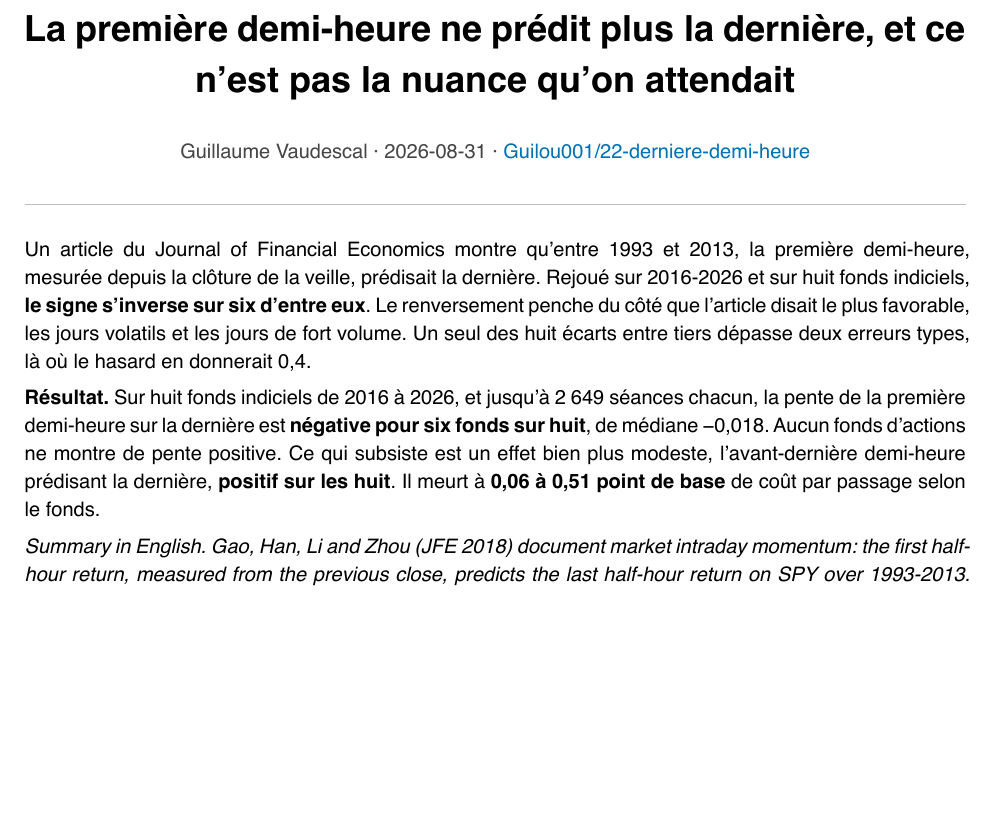
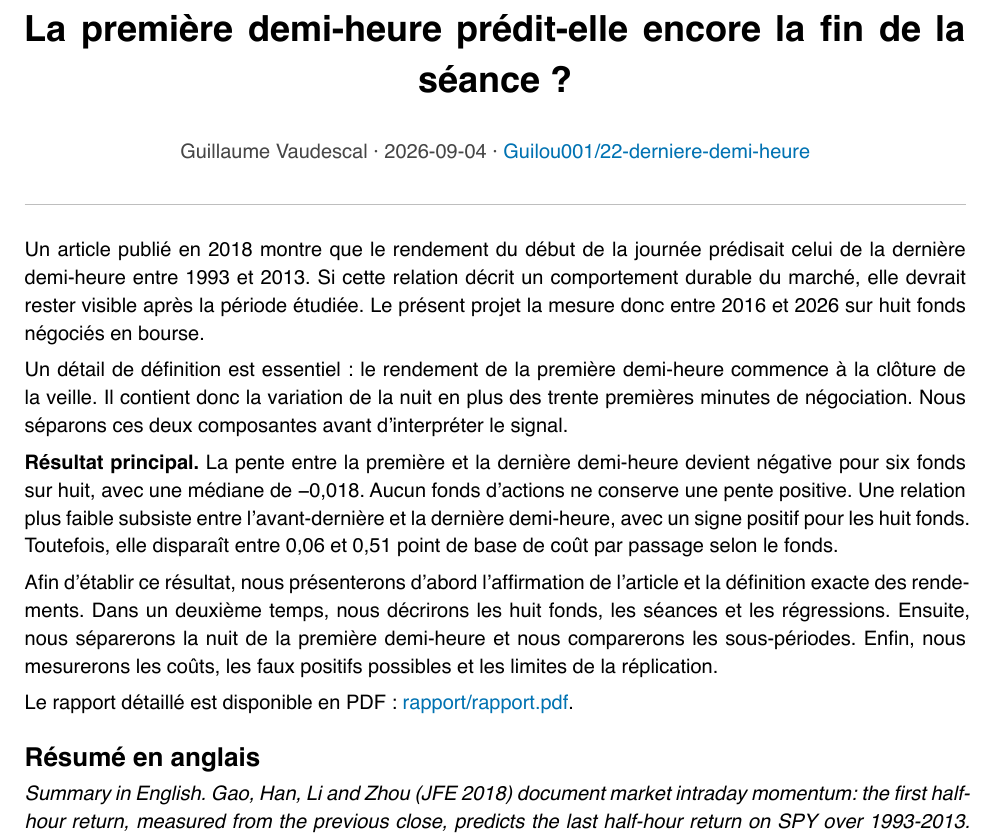
Before and after one commit to Guilou001/22-derniere-demi-heure, a Typst document (rapport/rapport.typ): part of page 1 of 10, cut at the place of the change, the shorter picture padded with empty space. The pictures show the PDF file rapport/rapport.pdf that the author committed with the source.

Commit message:
README : clarifier le problème, le résultat et le parcours

```diff
--- a/rapport/rapport.typ
+++ b/rapport/rapport.typ
@@ -1,4 +1,4 @@
-#set document(title: "La première demi-heure ne prédit plus la dernière, et ce n'est pas la nuance qu'on attendait", author: "Guillaume Vaudescal")
+#set document(title: "La première demi-heure prédit-elle encore la fin de la séance ?", author: "Guillaume Vaudescal")
 #set page(
   paper: "a4",
   margin: (x: 2.2cm, y: 2.4cm),
@@ -30,5 +30,5 @@
 
 #align(center)[
   #block(width: 100%)[
-    #text(size: 18pt, weight: "bold")[La première demi-heure ne prédit plus la dernière, et ce n'est pas la nuance qu'on attendait]
+    #text(size: 18pt, weight: "bold")[La première demi-heure prédit-elle encore la fin de la séance ?]
     #v(0.6em)
@@ -39,9 +39,17 @@
 #line(length: 100%, stroke: 0.6pt + luma(190))
 #v(0.8em)
 
-Un article du Journal of Financial Economics montre qu'entre 1993 et 2013, la première demi-heure, mesurée depuis la clôture de la veille, prédisait la dernière. Rejoué sur 2016-2026 et sur huit fonds indiciels, *le signe s'inverse sur six d'entre eux*. Le renversement penche du côté que l'article disait le plus favorable, les jours volatils et les jours de fort volume. Un seul des huit écarts entre tiers dépasse deux erreurs types, là où le hasard en donnerait 0,4.
+Un article publié en 2018 montre que le rendement du début de la journée prédisait celui de la dernière demi-heure entre 1993 et 2013. Si cette relation décrit un comportement durable du marché, elle devrait rester visible après la période étudiée. Le présent projet la mesure donc entre 2016 et 2026 sur huit fonds négociés en bourse.
 
-*Résultat.* Sur huit fonds indiciels de 2016 à 2026, et jusqu'à 2 649 séances chacun, la pente de la première demi-heure sur la dernière est *négative pour six fonds sur huit*, de médiane −0,018. Aucun fonds d'actions ne montre de pente positive. Ce qui subsiste est un effet bien plus modeste, l'avant-dernière demi-heure prédisant la dernière, *positif sur les huit*. Il meurt à *0,06 à 0,51 point de base* de coût par passage selon le fonds.
+Un détail de définition est essentiel : le rendement de la première demi-heure commence à la clôture de la veille. Il contient donc la variation de la nuit en plus des trente premières minutes de négociation. Nous séparons ces deux composantes avant d'interpréter le signal.
+
+*Résultat principal.* La pente entre la première et la dernière demi-heure devient négative pour six fonds sur huit, avec une médiane de -0,018. Aucun fonds d'actions ne conserve une pente positive. Une relation plus faible subsiste entre l'avant-dernière et la dernière demi-heure, avec un signe positif pour les huit fonds. Toutefois, elle disparaît entre 0,06 et 0,51 point de base de coût par passage selon le fonds.
+
+Afin d'établir ce résultat, nous présenterons d'abord l'affirmation de l'article et la définition exacte des rendements. Dans un deuxième temps, nous décrirons les huit fonds, les séances et les régressions. Ensuite, nous séparerons la nuit de la première demi-heure et nous comparerons les sous-périodes. Enfin, nous mesurerons les coûts, les faux positifs possibles et les limites de la réplication.
+
+Le rapport détaillé est disponible en PDF : #link("rapport/rapport.pdf")[rapport/rapport.pdf].
+
+== Résumé en anglais
 
 _Summary in English. Gao, Han, Li and Zhou (JFE 2018) document market intraday momentum: the first half-hour return, measured from the previous close, predicts the last half-hour return on SPY over 1993-2013. Replayed on 2016-2026 across eight liquid ETFs, with up to 2,649 sessions each, the slope is negative for six of eight, median −0.018, and no equity fund shows a positive slope. The reversal leans the way the paper said its effect was strongest, on high-volatility and high-volume days, on seven of the eight fund-criterion pairs, though only one of the eight high-minus-low differences exceeds two standard errors. Decomposing the signal shows the overnight gap carries all of it, not the first half-hour of trading. A weaker relation does survive, the twelfth half-hour predicting the thirteenth, positive on all eight funds, but it breaks even at 0.06 to 0.51 basis points per trade on the four US index funds, and is already losing money at zero cost on EEM. Finally, of the 78 half-hour pairs testable on SPY, four exceed a two standard error threshold where chance alone would give 3.5._
 
```
Also changed, not shown: README.md, rapport/rapport.pdf, rapport/rapport.typ (2 more changed lines).
